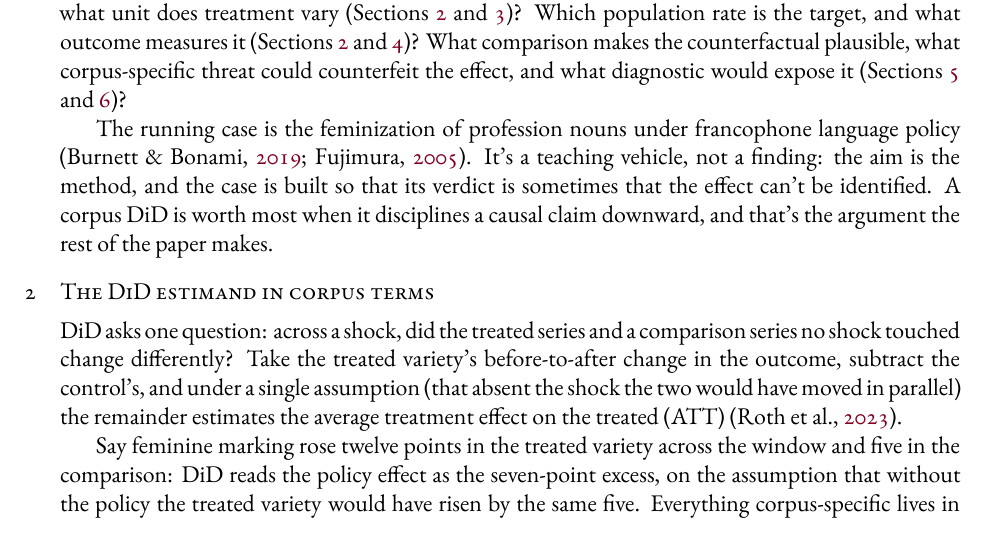
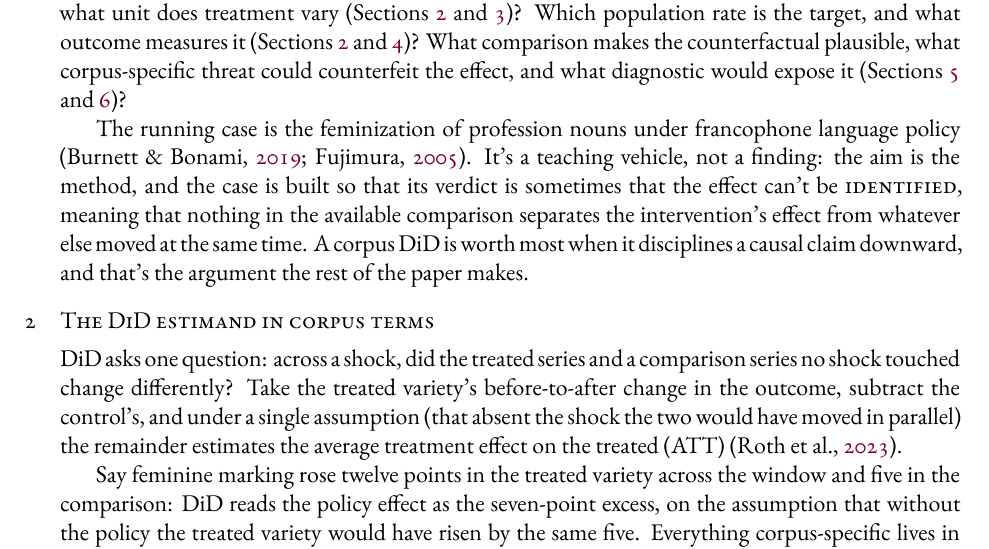
Before and after one commit to BrettRey/Difference-in-Differences_for_Corpus_Linguistics, a LaTeX paper (submission/source-bundle/main.tex, which reads sections/01-problem.tex): part of page 3 of 19, cut so that both start at the same text. The pictures show the PDF file main.pdf that the author committed with the source.

Commit message:
Gloss 'identified' at first use; record the real submission URL
A cold reader flagged that the econometric sense of 'identified' is assumed
throughout while 'not identified' is the paper's headline verdict. Glossed
at first use in section 1.

Submission is at submit.elsevier.com/RMAL, not Editorial Manager, which is
why the editorialmanager.com/rmal instance reported 'site under development'.

Co-Authored-By: Claude Opus 5 (1M context) <noreply@anthropic.com>

```diff
--- a/sections/01-problem.tex
+++ b/sections/01-problem.tex
@@ -19,4 +19,4 @@ Language research has spent a decade on reproducibility, replicability, and robu
 
 Seven questions drive the paper, and the sections take them in turn. What's the shock, and at what unit does treatment vary (Sections~\ref{sec:estimand} and~\ref{sec:treatments})? Which population rate is the target, and what outcome measures it (Sections~\ref{sec:estimand} and~\ref{sec:outcomes})? What comparison makes the counterfactual plausible, what corpus-specific threat could counterfeit the effect, and what diagnostic would expose it (Sections~\ref{sec:threats} and~\ref{sec:diagnostics})?
 
-The running case is the feminization of profession nouns under francophone language policy \citep{Fujimura2005,BurnettBonami2019}. It's a teaching vehicle, not a finding: the aim is the method, and the case is built so that its verdict is sometimes that the effect can't be identified. A corpus DiD is worth most when it disciplines a causal claim downward, and that's the argument the rest of the paper makes.
+The running case is the feminization of profession nouns under francophone language policy \citep{Fujimura2005,BurnettBonami2019}. It's a teaching vehicle, not a finding: the aim is the method, and the case is built so that its verdict is sometimes that the effect can't be \term{identified}, meaning that nothing in the available comparison separates the intervention's effect from whatever else moved at the same time. A corpus DiD is worth most when it disciplines a causal claim downward, and that's the argument the rest of the paper makes.
```
Also changed, not shown: submission/portal-fields-RMAL-2026-07-31.md (+2 -2 lines), main-blind.pdf, main.pdf.
